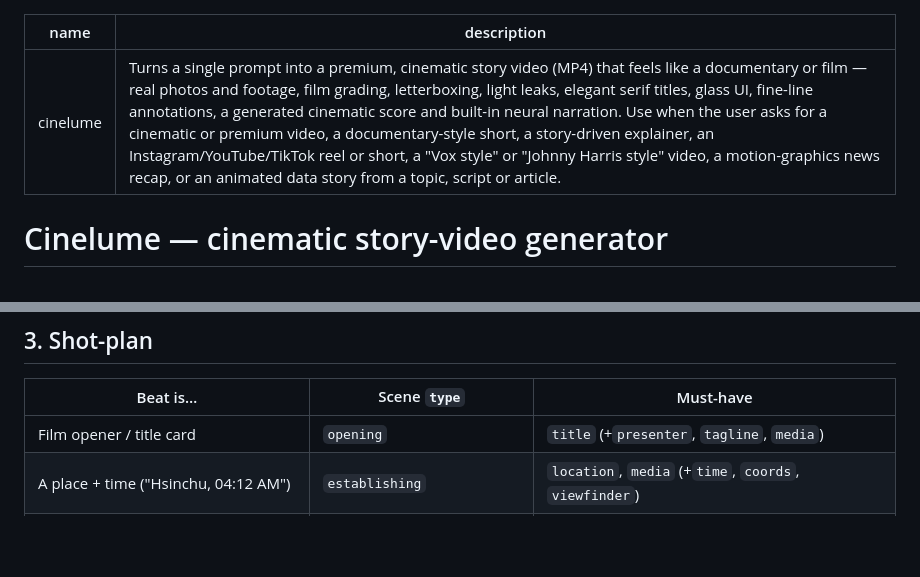
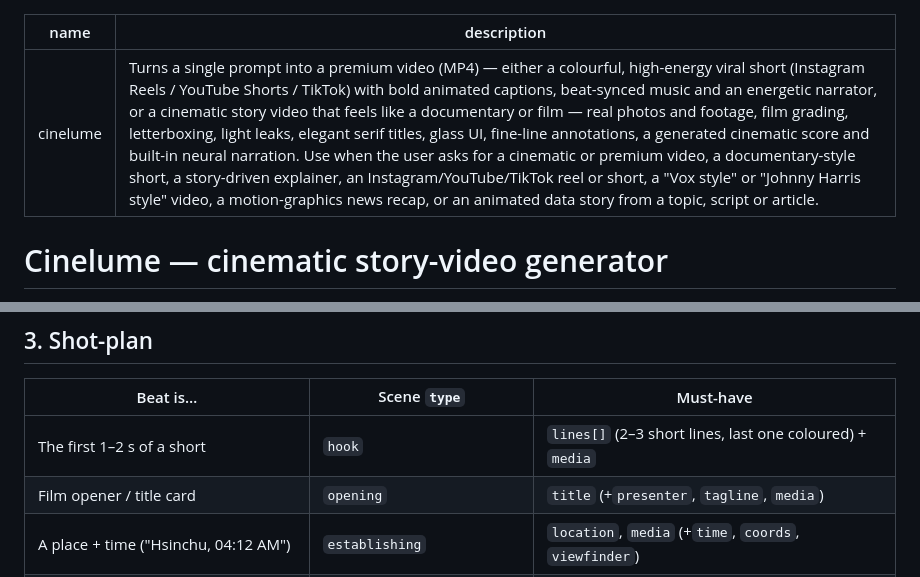
Before and after one commit to liuantum/cinelume, a Markdown page: skills/cinelume/SKILL.md, 2 parts joined by grey strips. GitHub-like rendering; blank space fills up the shorter version.

```diff
--- a/skills/cinelume/SKILL.md
+++ b/skills/cinelume/SKILL.md
@@ -1,6 +1,6 @@
 ---
 name: cinelume
-description: Turns a single prompt into a premium, cinematic story video (MP4) that feels like a documentary or film — real photos and footage, film grading, letterboxing, light leaks, elegant serif titles, glass UI, fine-line annotations, a generated cinematic score and built-in neural narration. Use when the user asks for a cinematic or premium video, a documentary-style short, a story-driven explainer, an Instagram/YouTube/TikTok reel or short, a "Vox style" or "Johnny Harris style" video, a motion-graphics news recap, or an animated data story from a topic, script or article.
+description: Turns a single prompt into a premium video (MP4) — either a colourful, high-energy viral short (Instagram Reels / YouTube Shorts / TikTok) with bold animated captions, beat-synced music and an energetic narrator, or a cinematic story video that feels like a documentary or film — real photos and footage, film grading, letterboxing, light leaks, elegant serif titles, glass UI, fine-line annotations, a generated cinematic score and built-in neural narration. Use when the user asks for a cinematic or premium video, a documentary-style short, a story-driven explainer, an Instagram/YouTube/TikTok reel or short, a "Vox style" or "Johnny Harris style" video, a motion-graphics news recap, or an animated data story from a topic, script or article.
 ---
 
 # Cinelume — cinematic story-video generator
@@ -48,6 +70,7 @@ for the best stock photos/footage ask the user to set any of `PEXELS_API_KEY`, `
 
 | Beat is… | Scene `type` | Must-have |
 |---|---|---|
+| The first 1–2 s of a short | `hook` | `lines[]` (2–3 short lines, last one coloured) + `media` |
 | Film opener / title card | `opening` | `title` (+`presenter`, `tagline`, `media`) |
 | A place + time ("Hsinchu, 04:12 AM") | `establishing` | `location`, `media` (+`time`, `coords`, `viewfinder`) |
 | A big statement over a real shot | `cinematic` | `title`, `media` (+`kicker`, `sub`, `intro: slit|blur|fade`) |
```
Also changed, not shown: other parts of skills/cinelume/SKILL.md (+27 -5 lines), README.md (+28 -5 lines), docs/gallery-viral.jpg (added), 10 other files.
